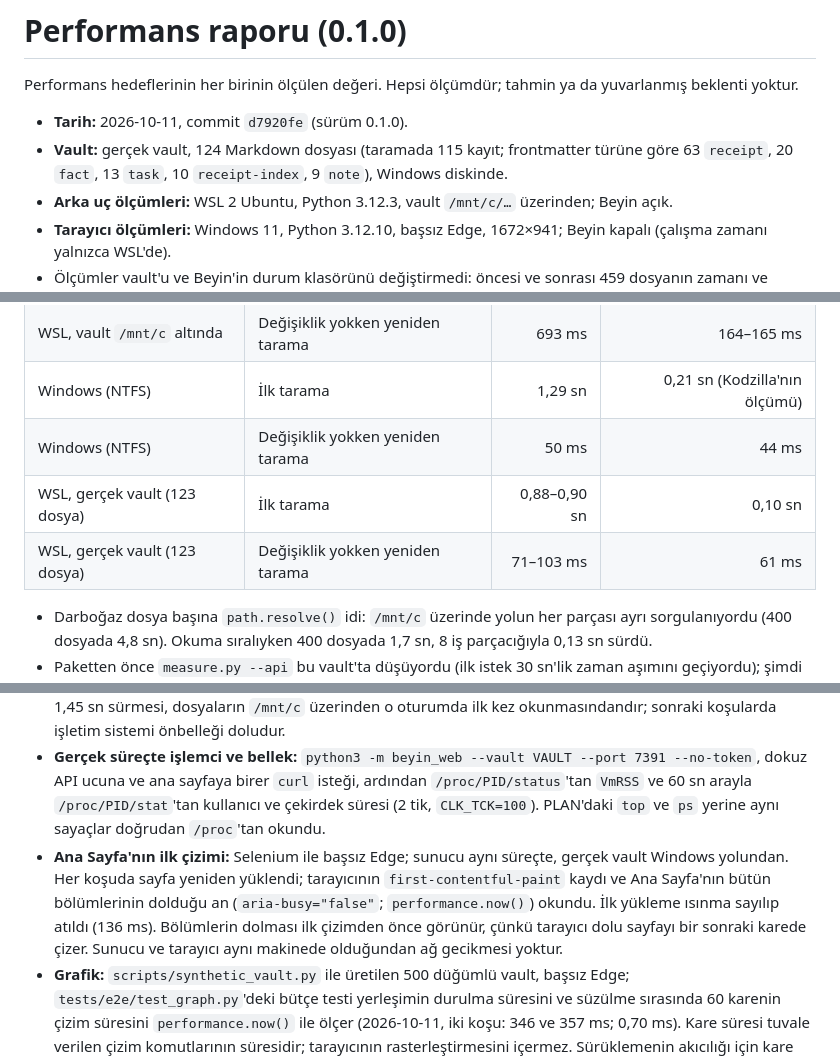
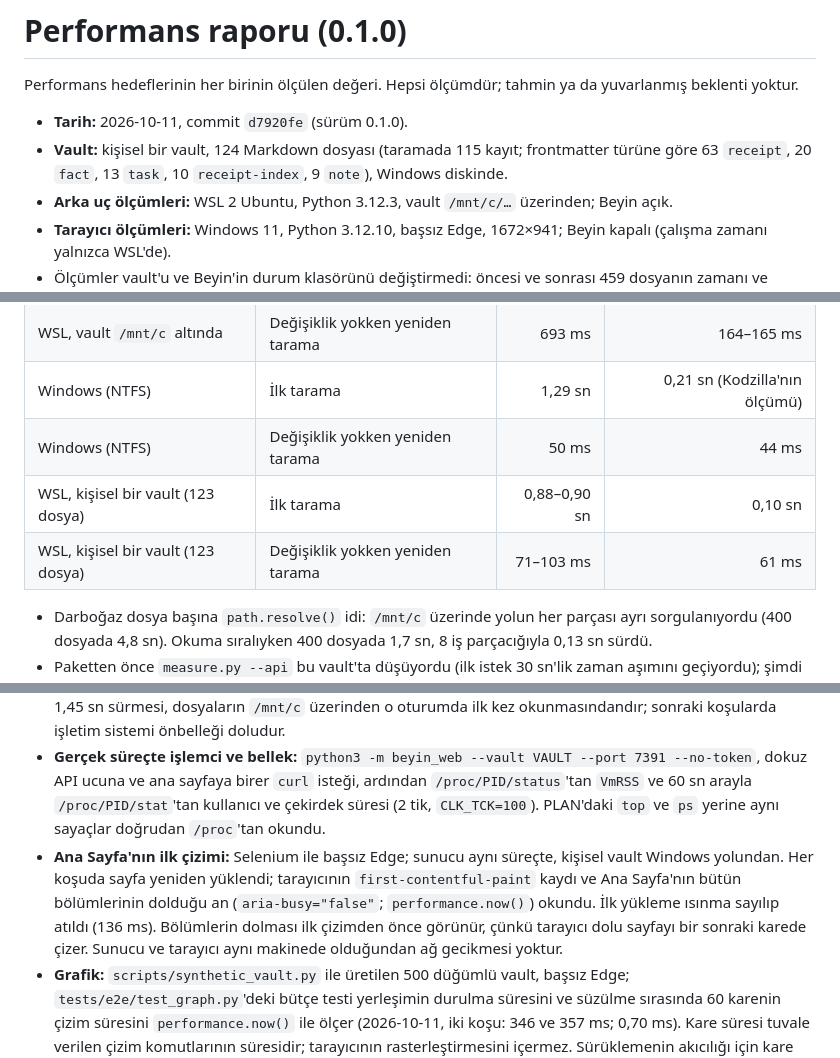
Before and after one commit to AyberkOzkan/beyin-web, a Markdown page: docs/PERFORMANCE.md, 3 parts joined by grey strips. GitHub-like rendering.

Commit message:
docs: performans raporunda ölçülen vault kişisel bir vault olarak anıldı

```diff
--- a/docs/PERFORMANCE.md
+++ b/docs/PERFORMANCE.md
@@ -3,7 +3,7 @@
 Performans hedeflerinin her birinin ölçülen değeri. Hepsi ölçümdür; tahmin ya da yuvarlanmış beklenti yoktur.
 
 - **Tarih:** 2026-10-11, commit `d7920fe` (sürüm 0.1.0).
-- **Vault:** gerçek vault, 124 Markdown dosyası (taramada 115 kayıt; frontmatter türüne göre 63 `receipt`, 20 `fact`, 13 `task`, 10 `receipt-index`, 9 `note`), Windows diskinde.
+- **Vault:** kişisel bir vault, 124 Markdown dosyası (taramada 115 kayıt; frontmatter türüne göre 63 `receipt`, 20 `fact`, 13 `task`, 10 `receipt-index`, 9 `note`), Windows diskinde.
 - **Arka uç ölçümleri:** WSL 2 Ubuntu, Python 3.12.3, vault `/mnt/c/…` üzerinden; Beyin açık.
 - **Tarayıcı ölçümleri:** Windows 11, Python 3.12.10, başsız Edge, 1672×941; Beyin kapalı (çalışma zamanı yalnızca WSL'de).
 - Ölçümler vault'u ve Beyin'in durum klasörünü değiştirmedi: öncesi ve sonrası 459 dosyanın zamanı ve boyutu aynı (vault ve `~/.local/state/beyin-v3`; `.git` ve `.obsidian` hariç).
@@ -57,8 +57,8 @@ Rahat hedef olan boyut, `scripts/synthetic_vault.py --notes 2000` ile üretilen
 | WSL, vault `/mnt/c` altında | Değişiklik yokken yeniden tarama | 693 ms | 164–165 ms |
 | Windows (NTFS) | İlk tarama | 1,29 sn | 0,21 sn (Kodzilla'nın ölçümü) |
 | Windows (NTFS) | Değişiklik yokken yeniden tarama | 50 ms | 44 ms |
-| WSL, gerçek vault (123 dosya) | İlk tarama | 0,88–0,90 sn | 0,10 sn |
-| WSL, gerçek vault (123 dosya) | Değişiklik yokken yeniden tarama | 71–103 ms | 61 ms |
+| WSL, kişisel bir vault (123 dosya) | İlk tarama | 0,88–0,90 sn | 0,10 sn |
+| WSL, kişisel bir vault (123 dosya) | Değişiklik yokken yeniden tarama | 71–103 ms | 61 ms |
 
 - Darboğaz dosya başına `path.resolve()` idi: `/mnt/c` üzerinde yolun her parçası ayrı sorgulanıyordu (400 dosyada 4,8 sn). Okuma sıralıyken 400 dosyada 1,7 sn, 8 iş parçacığıyla 0,13 sn sürdü.
 - Paketten önce `measure.py --api` bu vault'ta düşüyordu (ilk istek 30 sn'lik zaman aşımını geçiyordu); şimdi biter. Önbellekten API yanıtları 2.000 notta da hedefin altında: en yavaş uç `/graph`, ortanca 12 ms, en büyük 13 ms; ötekilerin ortancası 0,4–2,0 ms. Sunucu belleği 40,0 MB.
@@ -70,7 +70,7 @@ Rahat hedef olan boyut, `scripts/synthetic_vault.py --notes 2000` ile üretilen
 - **Tarama, API, süreç içi işlemci ve bellek:** `python3 scripts/measure.py VAULT --api --repeat 20 --idle 60`. Betik sunucuyu kendi sürecinde, `127.0.0.1`'de boş bir portta açar; işlemci için 60 sn hiç istek atmadan bekler ve `time.process_time()` farkını duvar saatine oranlar; belleği `/proc/self/status`'taki `VmRSS`'ten okur. Bu rakamlar ölçen istemciyi de içerir.
 - **İlk taramanın tekrarı:** `python3 scripts/measure.py VAULT` üç kez daha (her koşu yeni süreç). İlk koşunun 1,45 sn sürmesi, dosyaların `/mnt/c` üzerinden o oturumda ilk kez okunmasındandır; sonraki koşularda işletim sistemi önbelleği doludur.
 - **Gerçek süreçte işlemci ve bellek:** `python3 -m beyin_web --vault VAULT --port 7391 --no-token`, dokuz API ucuna ve ana sayfaya birer `curl` isteği, ardından `/proc/PID/status`'tan `VmRSS` ve 60 sn arayla `/proc/PID/stat`'tan kullanıcı ve çekirdek süresi (2 tik, `CLK_TCK=100`). PLAN'daki `top` ve `ps` yerine aynı sayaçlar doğrudan `/proc`'tan okundu.
-- **Ana Sayfa'nın ilk çizimi:** Selenium ile başsız Edge; sunucu aynı süreçte, gerçek vault Windows yolundan. Her koşuda sayfa yeniden yüklendi; tarayıcının `first-contentful-paint` kaydı ve Ana Sayfa'nın bütün bölümlerinin dolduğu an (`aria-busy="false"`; `performance.now()`) okundu. İlk yükleme ısınma sayılıp atıldı (136 ms). Bölümlerin dolması ilk çizimden önce görünür, çünkü tarayıcı dolu sayfayı bir sonraki karede çizer. Sunucu ve tarayıcı aynı makinede olduğundan ağ gecikmesi yoktur.
+- **Ana Sayfa'nın ilk çizimi:** Selenium ile başsız Edge; sunucu aynı süreçte, kişisel vault Windows yolundan. Her koşuda sayfa yeniden yüklendi; tarayıcının `first-contentful-paint` kaydı ve Ana Sayfa'nın bütün bölümlerinin dolduğu an (`aria-busy="false"`; `performance.now()`) okundu. İlk yükleme ısınma sayılıp atıldı (136 ms). Bölümlerin dolması ilk çizimden önce görünür, çünkü tarayıcı dolu sayfayı bir sonraki karede çizer. Sunucu ve tarayıcı aynı makinede olduğundan ağ gecikmesi yoktur.
 - **Grafik:** `scripts/synthetic_vault.py` ile üretilen 500 düğümlü vault, başsız Edge; `tests/e2e/test_graph.py`'deki bütçe testi yerleşimin durulma süresini ve süzülme sırasında 60 karenin çizim süresini `performance.now()` ile ölçer (2026-10-11, iki koşu: 346 ve 357 ms; 0,70 ms). Kare süresi tuvale verilen çizim komutlarının süresidir; tarayıcının rasterleştirmesini içermez. Sürüklemenin akıcılığı için kare hızı ölçümü yapılmadı; bu satır elle denenmeyi bekliyor.
 - **Dosyaların değişmediği:** ölçümden önce ve sonra `find … -printf '%T@ %s %p'` çıktıları karşılaştırıldı.
 
```
